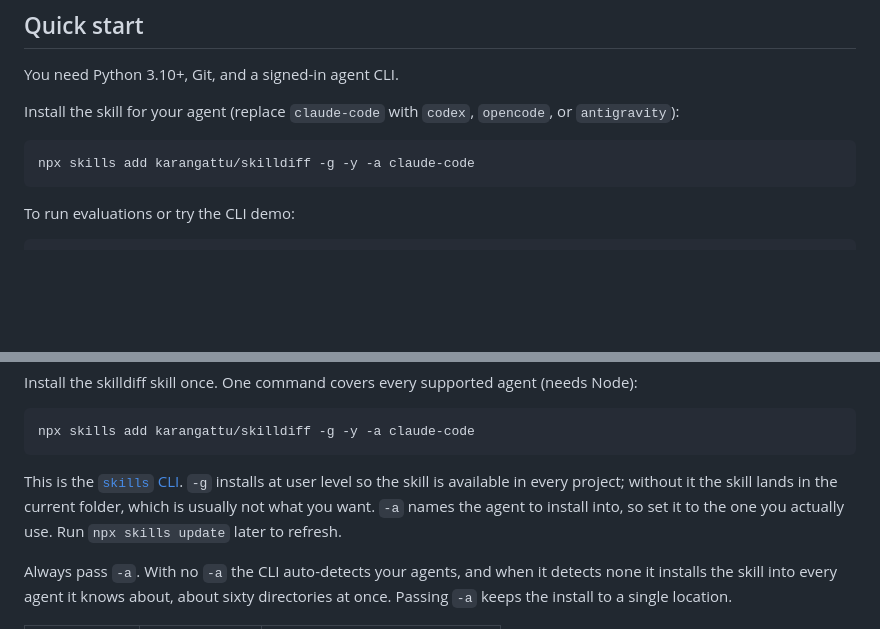
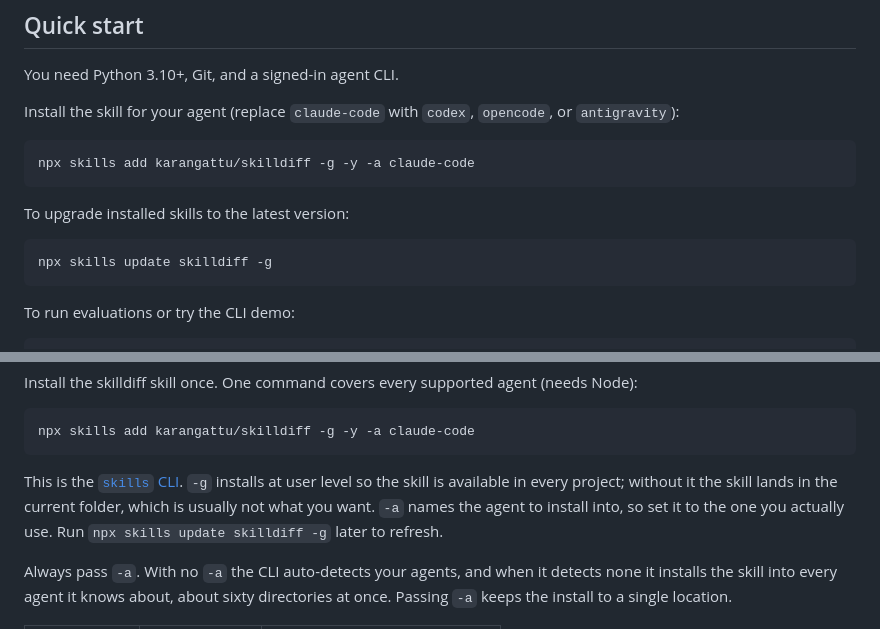
Before and after one commit to karangattu/skilldiff, a Markdown page: README.md, 2 parts joined by grey strips. Rendered like a GitHub page; folded sections open; blank space fills up the shorter version.

Commit message:
docs(readme): add skill upgrade instructions

````diff
--- a/README.md
+++ b/README.md
@@ -14,6 +14,12 @@ Install the skill for your agent (replace `claude-code` with `codex`, `opencode`
 
 ```bash
 npx skills add karangattu/skilldiff -g -y -a claude-code
+```
+
+To upgrade installed skills to the latest version:
+
+```bash
+npx skills update skilldiff -g
 ```
 
 To run evaluations or try the CLI demo:
@@ -187,7 +193,7 @@ Install the skilldiff skill once. One command covers every supported agent (need
 npx skills add karangattu/skilldiff -g -y -a claude-code
 ```
 
-This is the [`skills` CLI](https://github.com/vercel-labs/skills). `-g` installs at user level so the skill is available in every project; without it the skill lands in the current folder, which is usually not what you want. `-a` names the agent to install into, so set it to the one you actually use. Run `npx skills update` later to refresh.
+This is the [`skills` CLI](https://github.com/vercel-labs/skills). `-g` installs at user level so the skill is available in every project; without it the skill lands in the current folder, which is usually not what you want. `-a` names the agent to install into, so set it to the one you actually use. Run `npx skills update skilldiff -g` later to refresh.
 
 Always pass `-a`. With no `-a` the CLI auto-detects your agents, and when it detects none it installs the skill into every agent it knows about, about sixty directories at once. Passing `-a` keeps the install to a single location.
 
````
